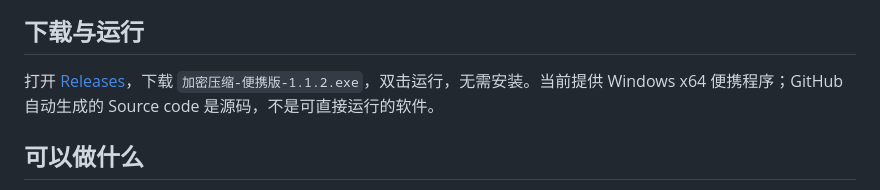
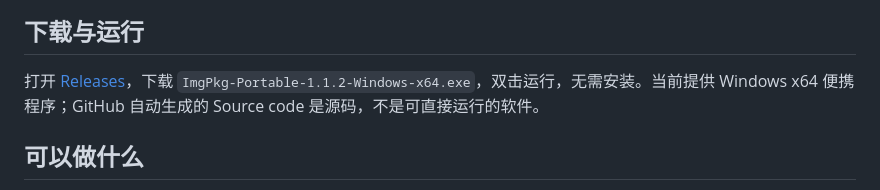
Before and after one commit to qcya/imgpkg-tool, a Markdown page: README.md, the part around the change. GitHub-like rendering.

Commit message:
Clarify Windows portable download filename

```diff
--- a/README.md
+++ b/README.md
@@ -10,7 +10,7 @@
 
 ## 下载与运行
 
-打开 [Releases](https://github.com/qcya/imgpkg-tool/releases)，下载 `加密压缩-便携版-1.1.2.exe`，双击运行，无需安装。当前提供 Windows x64 便携程序；GitHub 自动生成的 Source code 是源码，不是可直接运行的软件。
+打开 [Releases](https://github.com/qcya/imgpkg-tool/releases)，下载 `ImgPkg-Portable-1.1.2-Windows-x64.exe`，双击运行，无需安装。当前提供 Windows x64 便携程序；GitHub 自动生成的 Source code 是源码，不是可直接运行的软件。
 
 ## 可以做什么
 
```
